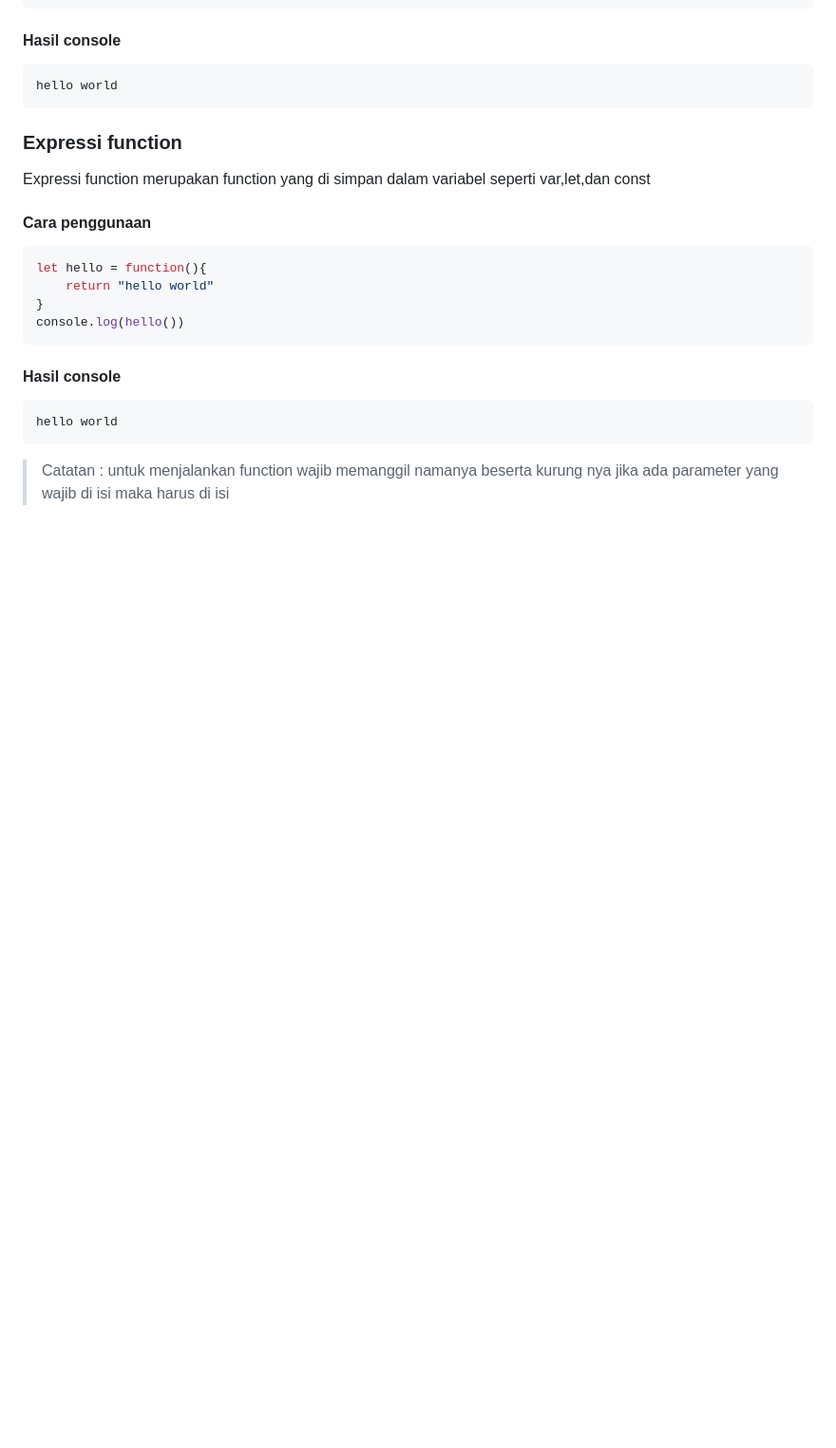
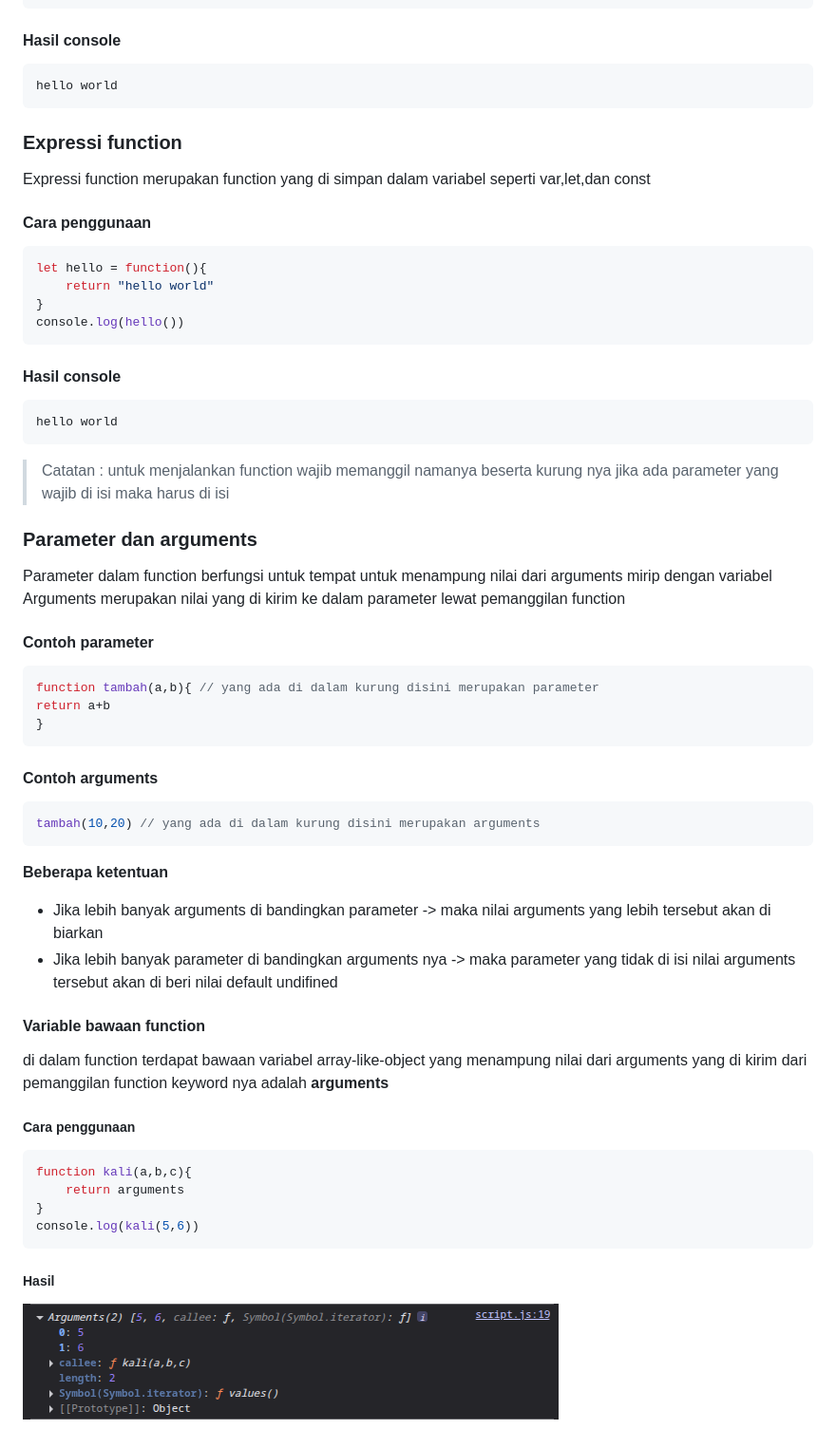
Before and after one commit to HuntNugie/javascript-dasar, a Markdown page: readme.md, the part around the change. Shown: that part at 95% size. Drawn GitHub-style; pictures changed too: img/arguments.png (added); blank space fills up the shorter version.

Commit message:
day6/parameter dan arguments

````diff
--- a/readme.md
+++ b/readme.md
@@ -1001,3 +1001,38 @@ hello world
 ```
 
 > Catatan : untuk menjalankan function wajib memanggil namanya beserta kurung nya jika ada parameter yang wajib di isi maka harus di isi
+
+### Parameter dan arguments
+Parameter dalam function berfungsi untuk tempat untuk menampung nilai dari arguments mirip dengan variabel
+<br>
+Arguments merupakan nilai yang di kirim ke dalam parameter lewat pemanggilan function
+
+#### Contoh parameter
+```js
+function tambah(a,b){ // yang ada di dalam kurung disini merupakan parameter
+return a+b
+}
+```
+
+#### Contoh arguments
+```js
+tambah(10,20) // yang ada di dalam kurung disini merupakan arguments
+```
+
+**Beberapa ketentuan**
+- Jika lebih banyak arguments di bandingkan parameter -> maka nilai arguments yang lebih tersebut akan di biarkan
+- Jika lebih banyak parameter di bandingkan arguments nya -> maka parameter yang tidak di isi nilai arguments tersebut akan di beri nilai default undifined
+
+#### Variable bawaan function
+di dalam function terdapat bawaan variabel array-like-object yang menampung nilai dari arguments yang di kirim dari pemanggilan function keyword nya adalah **arguments**
+
+##### Cara penggunaan
+```js
+function kali(a,b,c){
+    return arguments
+}
+console.log(kali(5,6))
+```
+
+##### Hasil
+![arguments](img/arguments.png)
````
Also changed, not shown: 2 other files.
